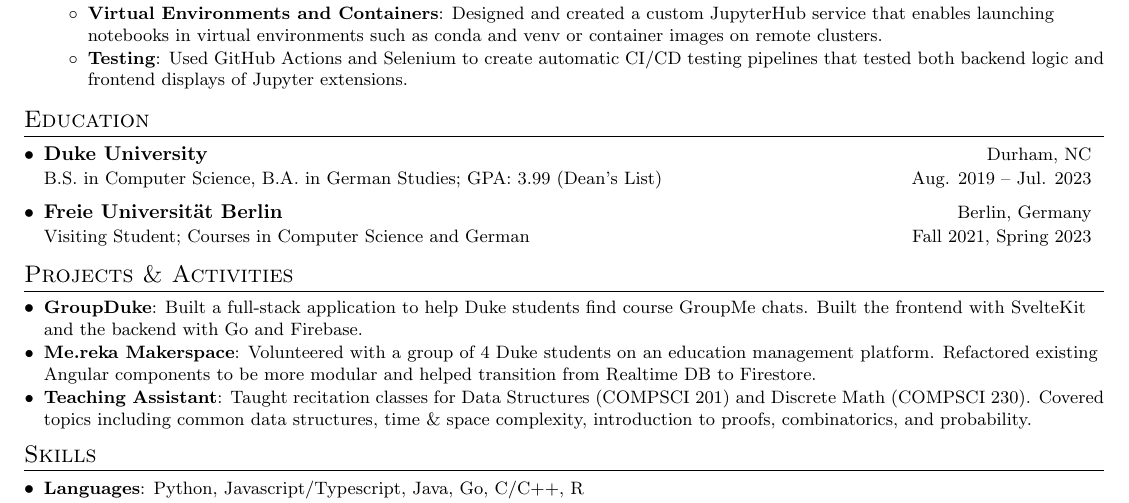
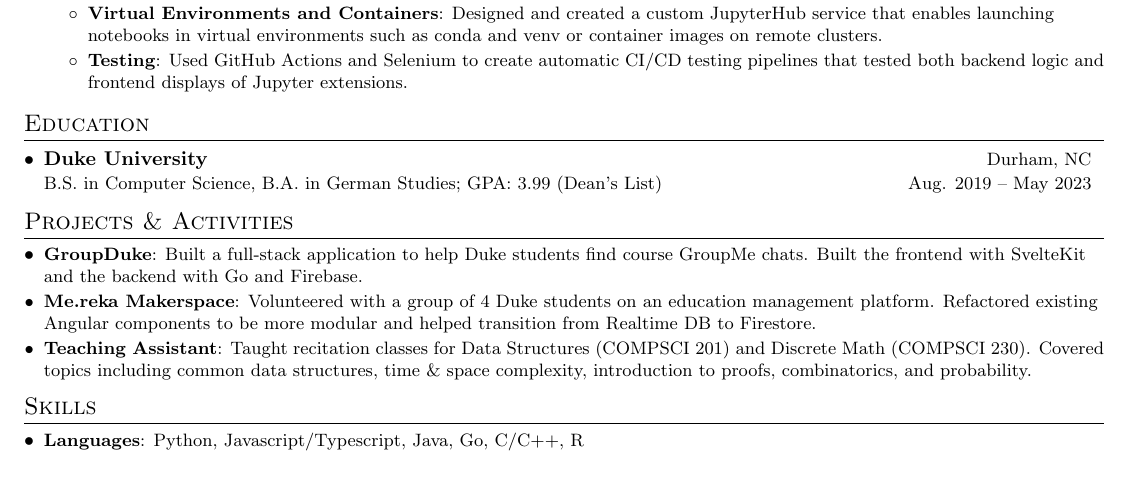
Before and after one commit to jgeden/resume, a LaTeX CV (joshua_geden_resume.tex): part of the page, cut so that both start at the same text, the shorter picture padded with empty space. Compiled offline with pdfLaTeX.

Commit message:
update graduation date

```diff
--- a/joshua_geden_resume.tex
+++ b/joshua_geden_resume.tex
@@ -163,10 +163,7 @@
   \resumeSubHeadingListStart
     \resumeSubheading
       {Duke University}{Durham, NC}
-      {B.S. in Computer Science, B.A. in German Studies;  GPA: 3.99 (Dean's List)}{Aug. 2019 -- Jul. 2023}
-    \resumeSubheading
-      {Freie Universit\"{a}t Berlin}{Berlin, Germany}
-      {Visiting Student; Courses in Computer Science and German}{Fall 2021, Spring 2023}
+      {B.S. in Computer Science, B.A. in German Studies;  GPA: 3.99 (Dean's List)}{Aug. 2019 -- May 2023}
   \resumeSubHeadingListEnd
 
 %-----------PROJECTS-----------------
```
Also changed, not shown: joshua_geden_resume.pdf.
